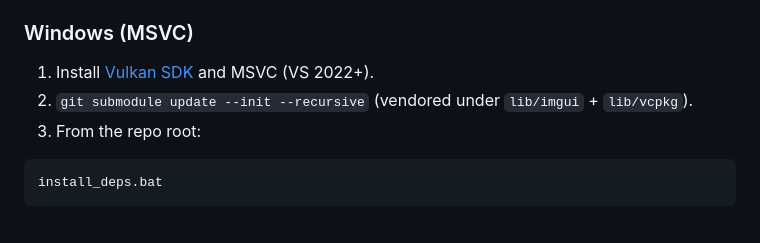
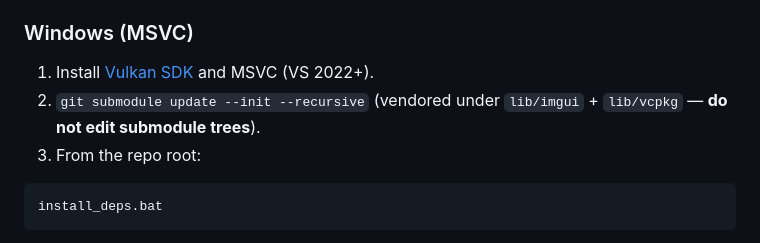
Before and after one commit to jackdmcgowen/alephium_blockviz, a Markdown page: README.md, the part around the change. Rendered like a GitHub page.

Commit message:
docs: note that lib/ submodules must not be modified
Pin AGENTS.md and README: do not edit lib/imgui or lib/vcpkg unless
explicitly asked; init/install only.

````diff
--- a/README.md
+++ b/README.md
@@ -72,7 +72,7 @@ Layered libraries — living goals and plans:
 ### Windows (MSVC)
 
 1. Install [Vulkan SDK](https://vulkan.lunarg.com/) and MSVC (VS 2022+).
-2. `git submodule update --init --recursive` (vendored under `lib/imgui` + `lib/vcpkg`).
+2. `git submodule update --init --recursive` (vendored under `lib/imgui` + `lib/vcpkg` — **do not edit submodule trees**).
 3. From the repo root:
 
 ```bat
````
Also changed, not shown: AGENTS.md (+16 -0 lines).
